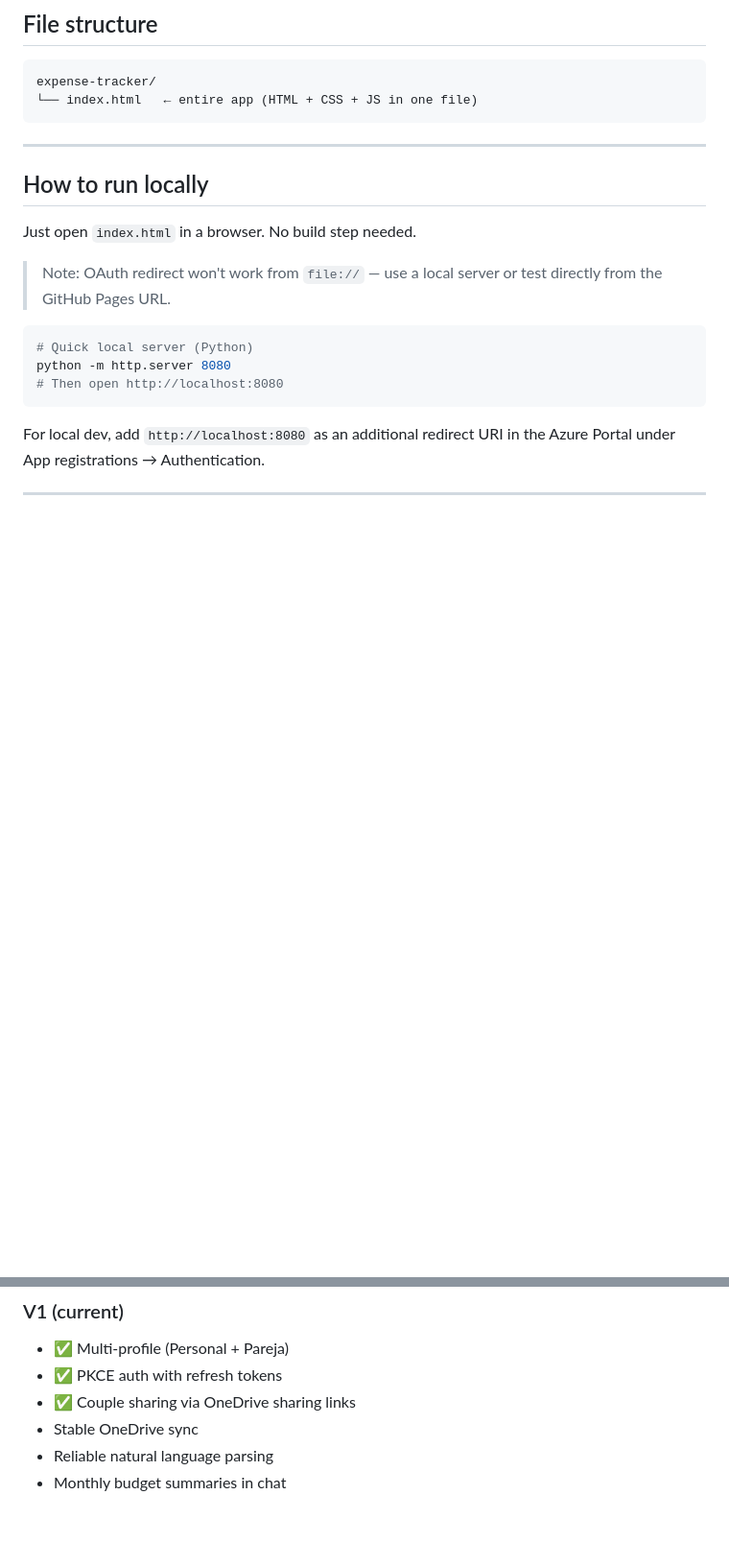
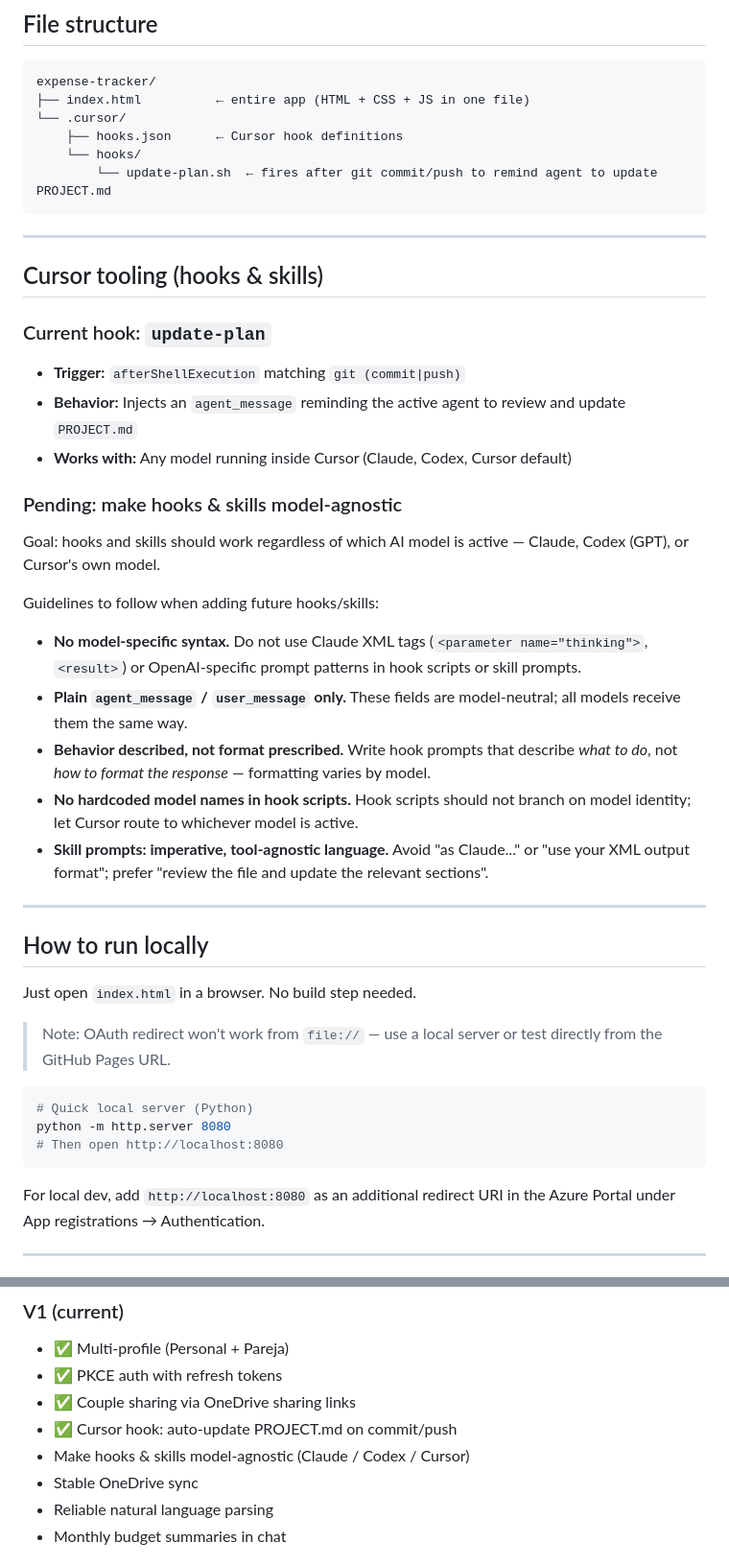
Before and after one commit to licarys/expense-tracker, a Markdown page: PROJECT.md, 2 parts joined by grey strips. Shown at 96% size. Drawn GitHub-style; blank space fills up the shorter version.

Commit message:
docs: add model-agnostic hooks/skills guidelines and tooling section to PROJECT.md
Co-authored-by: Cursor <cursoragent@cursor.com>

````diff
--- a/PROJECT.md
+++ b/PROJECT.md
@@ -107,8 +107,34 @@ One row per expense. Header row written on first use.
 
 ```
 expense-tracker/
-└── index.html   ← entire app (HTML + CSS + JS in one file)
+├── index.html          ← entire app (HTML + CSS + JS in one file)
+└── .cursor/
+    ├── hooks.json      ← Cursor hook definitions
+    └── hooks/
+        └── update-plan.sh  ← fires after git commit/push to remind agent to update PROJECT.md
 ```
+
+---
+
+## Cursor tooling (hooks & skills)
+
+### Current hook: `update-plan`
+
+- **Trigger:** `afterShellExecution` matching `git (commit|push)`
+- **Behavior:** Injects an `agent_message` reminding the active agent to review and update `PROJECT.md`
+- **Works with:** Any model running inside Cursor (Claude, Codex, Cursor default)
+
+### Pending: make hooks & skills model-agnostic
+
+Goal: hooks and skills should work regardless of which AI model is active — Claude, Codex (GPT), or Cursor's own model.
+
+Guidelines to follow when adding future hooks/skills:
+
+- **No model-specific syntax.** Do not use Claude XML tags (`<parameter name="thinking">`, `<result>`) or OpenAI-specific prompt patterns in hook scripts or skill prompts.
+- **Plain `agent_message` / `user_message` only.** These fields are model-neutral; all models receive them the same way.
+- **Behavior described, not format prescribed.** Write hook prompts that describe *what to do*, not *how to format the response* — formatting varies by model.
+- **No hardcoded model names in hook scripts.** Hook scripts should not branch on model identity; let Cursor route to whichever model is active.
+- **Skill prompts: imperative, tool-agnostic language.** Avoid "as Claude..." or "use your XML output format"; prefer "review the file and update the relevant sections".
 
 ---
 
@@ -134,6 +160,8 @@ For local dev, add `http://localhost:8080` as an additional redirect URI in the
 - ✅ Multi-profile (Personal + Pareja)
 - ✅ PKCE auth with refresh tokens
 - ✅ Couple sharing via OneDrive sharing links
+- ✅ Cursor hook: auto-update PROJECT.md on commit/push
+- Make hooks & skills model-agnostic (Claude / Codex / Cursor)
 - Stable OneDrive sync
 - Reliable natural language parsing
 - Monthly budget summaries in chat
````
